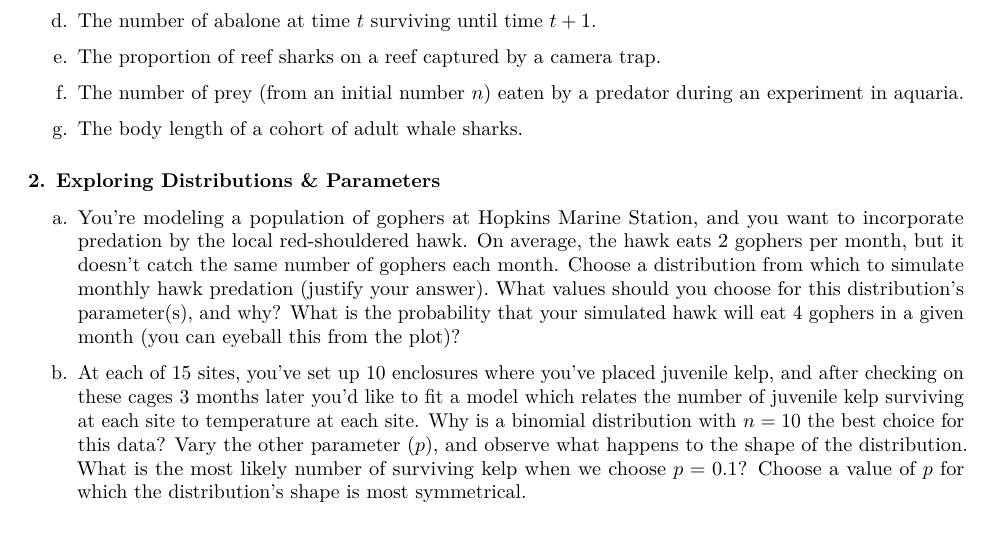
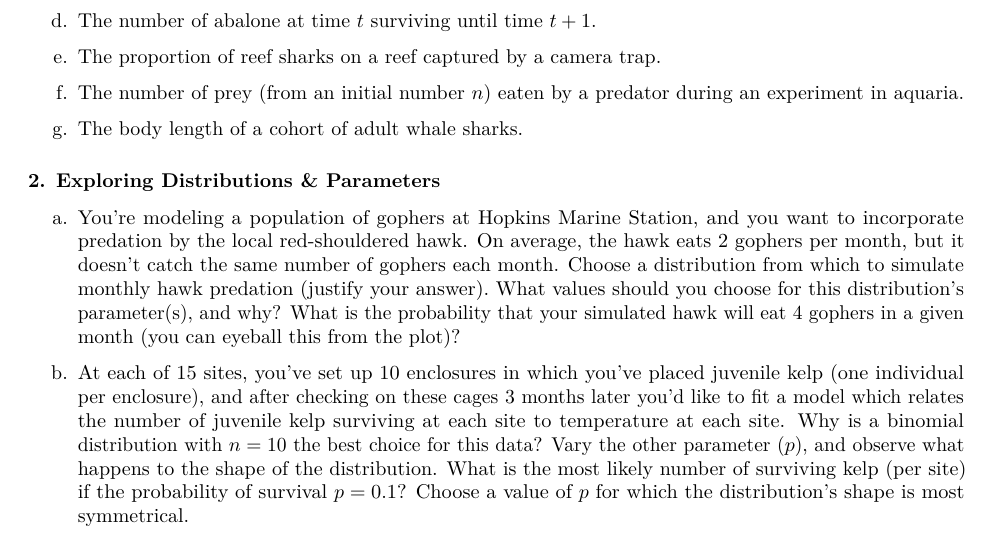
Before and after one commit to mcgoodman/distributions-lab, an R Markdown document (distributions-lab.Rmd): part of page 4 of 5, cut so that both start at the same text. The pictures show the output file distributions-lab.pdf that the author committed with the source.

Commit message:
minor wording changes

```diff
--- a/distributions-lab.Rmd
+++ b/distributions-lab.Rmd
@@ -108,7 +108,7 @@ g.  The body length of a cohort of adult whale sharks.
 
 a.  You're modeling a population of gophers at Hopkins Marine Station, and you want to incorporate predation by the local red-shouldered hawk. On average, the hawk eats 2 gophers per month, but it doesn't catch the same number of gophers each month. Choose a distribution from which to simulate monthly hawk predation (justify your answer). What values should you choose for this distribution's parameter(s), and why? What is the probability that your simulated hawk will eat 4 gophers in a given month (you can eyeball this from the plot)?
 
-b.  At each of 15 sites, you've set up 10 enclosures where you've placed juvenile kelp, and after checking on these cages 3 months later you'd like to fit a model which relates the number of juvenile kelp surviving at each site to temperature at each site. Why is a binomial distribution with $n = 10$ the best choice for this data? Vary the other parameter ($p$), and observe what happens to the shape of the distribution. What is the most likely number of surviving kelp when we choose $p = 0.1$? Choose a value of $p$ for which the distribution's shape is most symmetrical.
+b.  At each of 15 sites, you've set up 10 enclosures in which you've placed juvenile kelp (one individual per enclosure), and after checking on these cages 3 months later you'd like to fit a model which relates the number of juvenile kelp surviving at each site to temperature at each site. Why is a binomial distribution with $n = 10$ the best choice for this data? Vary the other parameter ($p$), and observe what happens to the shape of the distribution. What is the most likely number of surviving kelp (per site) if the probability of survival $p = 0.1$? Choose a value of $p$ for which the distribution's shape is most symmetrical.
 
 c.  You're simulating a spatial model for which a proportion of the available habitat will be suitable (and the other proportion unsuitable) for abalone, and you've chosen a Beta distribution to do this. Choose three pairs of values for $\alpha$ and $\beta$ that give you three Beta distributions which are all symmetrical around 0.5 (so that, on average, your simulations will have about 50% suitable habitat), each with the following properties:
 
```
Also changed, not shown: distributions-lab.pdf, distributions-lab.Rmd (2 more changed lines).
